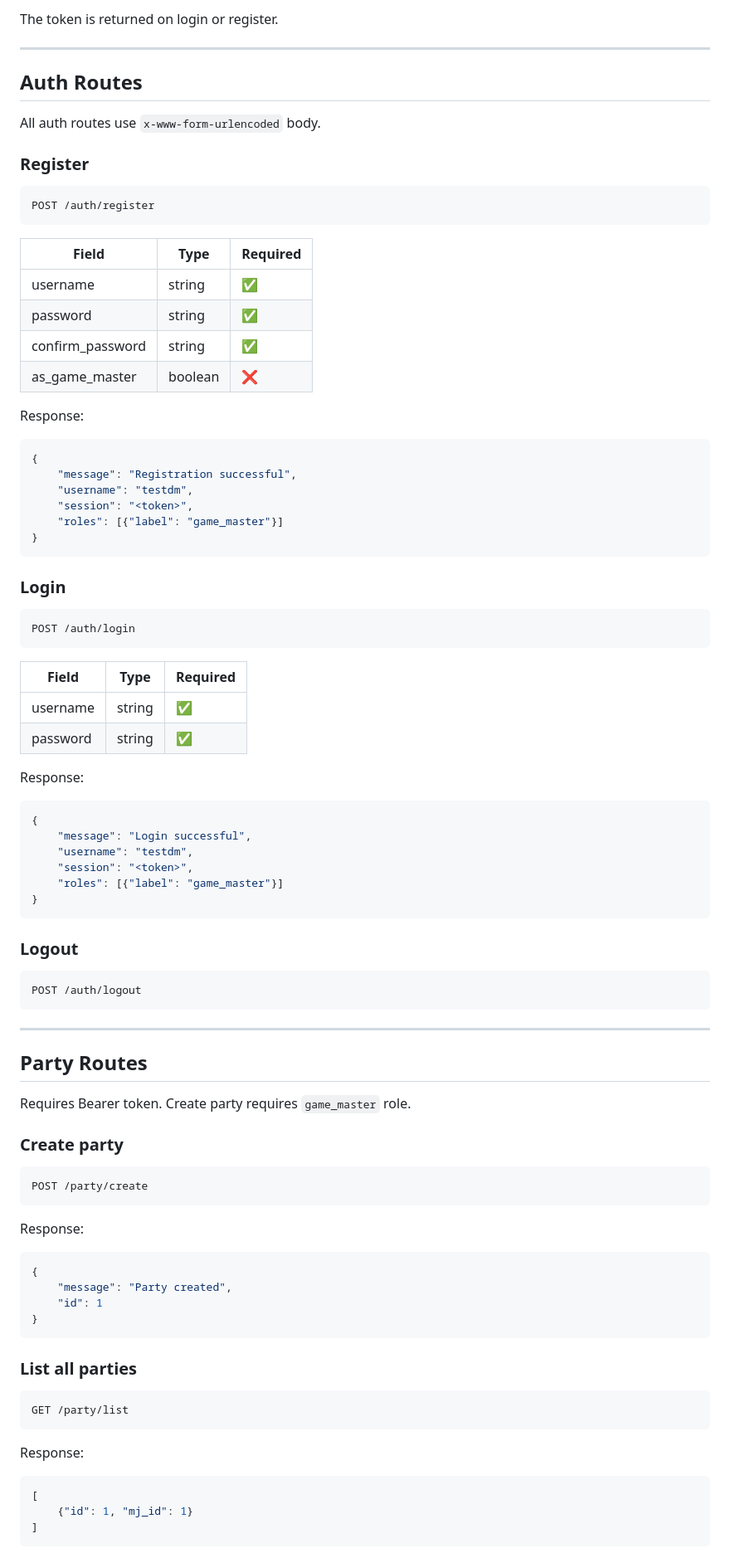
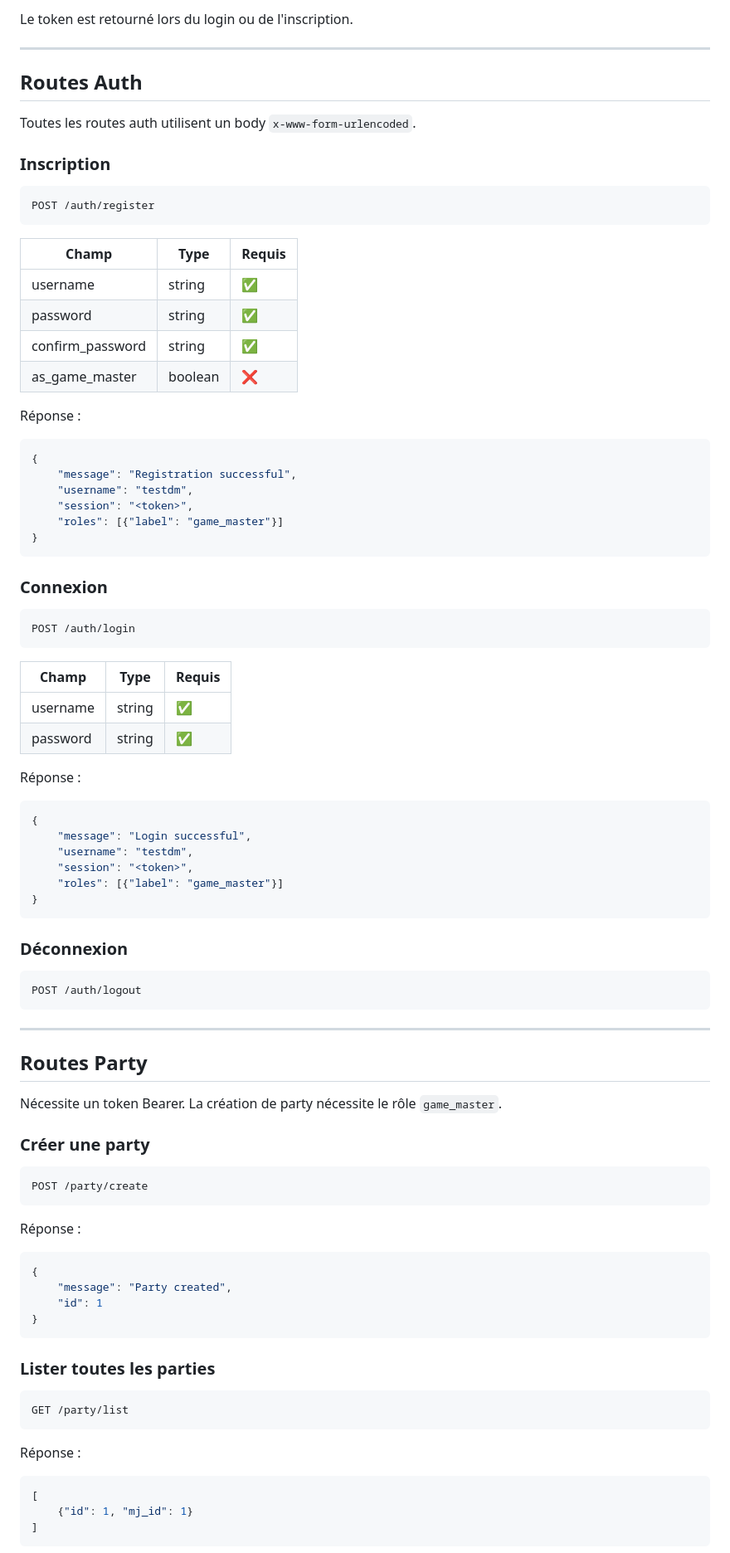
Before and after one commit to maelreinertmartinez/QuickJDR, a Markdown page: backend/README.md, the part around one of its changes. Shown at 83% size. Rendered like a GitHub page.

````diff
--- a/backend/README.md
+++ b/backend/README.md
@@ -12,23 +12,23 @@ Authorization: Bearer <your_token>
 ```
-The token is returned on login or register.
+Le token est retourné lors du login ou de l'inscription.
 
 ---
 
-## Auth Routes
-All auth routes use `x-www-form-urlencoded` body.
+## Routes Auth
+Toutes les routes auth utilisent un body `x-www-form-urlencoded`.
 
-### Register
+### Inscription
 ```
 POST /auth/register
 ```
-| Field | Type | Required |
-|-------|------|----------|
+| Champ | Type | Requis |
+|-------|------|--------|
 | username | string | ✅ |
 | password | string | ✅ |
 | confirm_password | string | ✅ |
 | as_game_master | boolean | ❌ |
 
-Response:
+Réponse :
 ```json
 {
     "message": "Registration successful",
@@ -38,16 +38,16 @@ Response:
 }
 ```
 
-### Login
+### Connexion
 ```
 POST /auth/login
 ```
-| Field | Type | Required |
-|-------|------|----------|
+| Champ | Type | Requis |
+|-------|------|--------|
 | username | string | ✅ |
 | password | string | ✅ |
 
-Response:
+Réponse :
 ```json
 {
     "message": "Login successful",
@@ -57,21 +57,21 @@ Response:
 }
 ```
 
-### Logout
+### Déconnexion
 ```
 POST /auth/logout
 ```
 
 ---
 
-## Party Routes
-Requires Bearer token. Create party requires `game_master` role.
+## Routes Party
+Nécessite un token Bearer. La création de party nécessite le rôle `game_master`.
 
-### Create party
+### Créer une party
 ```
 POST /party/create
 ```
-Response:
+Réponse :
 ```json
 {
     "message": "Party created",
@@ -79,11 +79,11 @@ Response:
 }
 ```
 
-### List all parties
+### Lister toutes les parties
 ```
 GET /party/list
 ```
-Response:
+Réponse :
 ```json
 [
     {"id": 1, "mj_id": 1}
````
Also changed, not shown: other parts of backend/README.md (+58 -58 lines).
